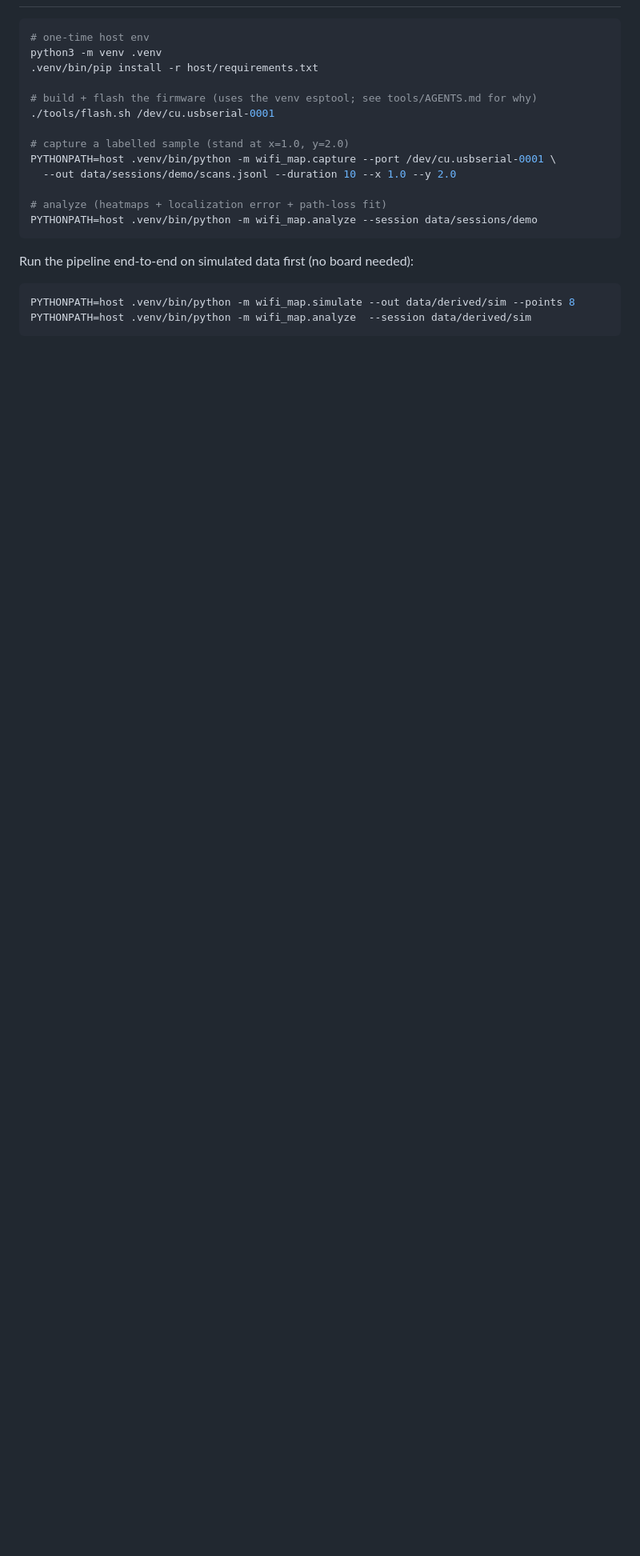
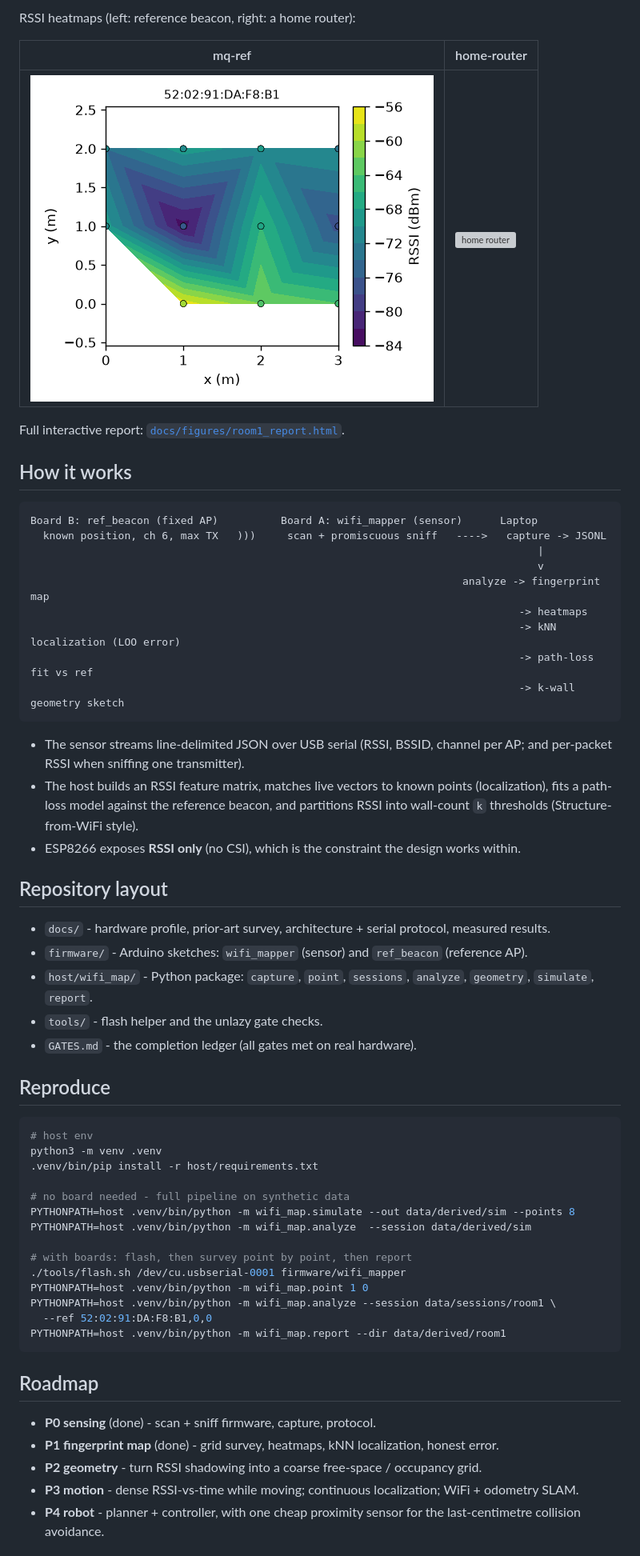
Before and after one commit to instax-dutta/wifi-mapping, a Markdown page: README.md, the part around the change printed below. Shown: that part at 80% size. GitHub-like rendering; pictures changed too: docs/figures/heatmap_mq_ref.png (added); blank space fills up the shorter version; grey boxes are pictures that could not be loaded.

````diff
--- a/README.md
+++ b/README.md
@@ -21,24 +51,65 @@ the one ESP8266 as far as it goes.
+RSSI heatmaps (left: reference beacon, right: a home router):
+
+| mq-ref | home-router |
+| --- | --- |
+| ![mq-ref](docs/figures/heatmap_mq_ref.png) | ![home router](docs/figures/heatmap_home-router.png) |
+
+Full interactive report: [`docs/figures/room1_report.html`](docs/figures/room1_report.html).
+
+## How it works
+
+```
+Board B: ref_beacon (fixed AP)          Board A: wifi_mapper (sensor)      Laptop
+  known position, ch 6, max TX   )))     scan + promiscuous sniff   ---->   capture -> JSONL
+                                                                                 |
+                                                                                 v
+                                                                     analyze -> fingerprint map
+                                                                              -> heatmaps
+                                                                              -> kNN localization (LOO error)
+                                                                              -> path-loss fit vs ref
+                                                                              -> k-wall geometry sketch
+```
+
+- The sensor streams line-delimited JSON over USB serial (RSSI, BSSID, channel
+  per AP; and per-packet RSSI when sniffing one transmitter).
+- The host builds an RSSI feature matrix, matches live vectors to known points
+  (localization), fits a path-loss model against the reference beacon, and
+  partitions RSSI into wall-count `k` thresholds (Structure-from-WiFi style).
+- ESP8266 exposes **RSSI only** (no CSI), which is the constraint the design
+  works within.
+
+## Repository layout
+
+- `docs/` - hardware profile, prior-art survey, architecture + serial protocol, measured results.
+- `firmware/` - Arduino sketches: `wifi_mapper` (sensor) and `ref_beacon` (reference AP).
+- `host/wifi_map/` - Python package: `capture`, `point`, `sessions`, `analyze`, `geometry`, `simulate`, `report`.
+- `tools/` - flash helper and the unlazy gate checks.
+- `GATES.md` - the completion ledger (all gates met on real hardware).
+
+## Reproduce
 
 ```bash
-# one-time host env
+# host env
 python3 -m venv .venv
 .venv/bin/pip install -r host/requirements.txt
 
-# build + flash the firmware (uses the venv esptool; see tools/AGENTS.md for why)
-./tools/flash.sh /dev/cu.usbserial-0001
+# no board needed - full pipeline on synthetic data
+PYTHONPATH=host .venv/bin/python -m wifi_map.simulate --out data/derived/sim --points 8
+PYTHONPATH=host .venv/bin/python -m wifi_map.analyze  --session data/derived/sim
 
-# capture a labelled sample (stand at x=1.0, y=2.0)
-PYTHONPATH=host .venv/bin/python -m wifi_map.capture --port /dev/cu.usbserial-0001 \
-  --out data/sessions/demo/scans.jsonl --duration 10 --x 1.0 --y 2.0
-
-# analyze (heatmaps + localization error + path-loss fit)
-PYTHONPATH=host .venv/bin/python -m wifi_map.analyze --session data/sessions/demo
+# with boards: flash, then survey point by point, then report
+./tools/flash.sh /dev/cu.usbserial-0001 firmware/wifi_mapper
+PYTHONPATH=host .venv/bin/python -m wifi_map.point 1 0
+PYTHONPATH=host .venv/bin/python -m wifi_map.analyze --session data/sessions/room1 \
+  --ref 52:02:91:DA:F8:B1,0,0
+PYTHONPATH=host .venv/bin/python -m wifi_map.report --dir data/derived/room1
 ```
 
-Run the pipeline end-to-end on simulated data first (no board needed):
+## Roadmap
 
-```bash
-PYTHONPATH=host .venv/bin/python -m wifi_map.simulate --out data/derived/sim --points 8
-PYTHONPATH=host .venv/bin/python -m wifi_map.analyze  --session data/derived/sim
-```
+- **P0 sensing** (done) - scan + sniff firmware, capture, protocol.
+- **P1 fingerprint map** (done) - grid survey, heatmaps, kNN localization, honest error.
+- **P2 geometry** - turn RSSI shadowing into a coarse free-space / occupancy grid.
+- **P3 motion** - dense RSSI-vs-time while moving; continuous localization; WiFi + odometry SLAM.
+- **P4 robot** - planner + controller, with one cheap proximity sensor for the last-centimetre collision avoidance.
 
````
Also changed, not shown: other parts of README.md (+71 -44 lines), docs/AGENTS.md (+1 -0 lines), docs/figures/localization_loo.png (added).
